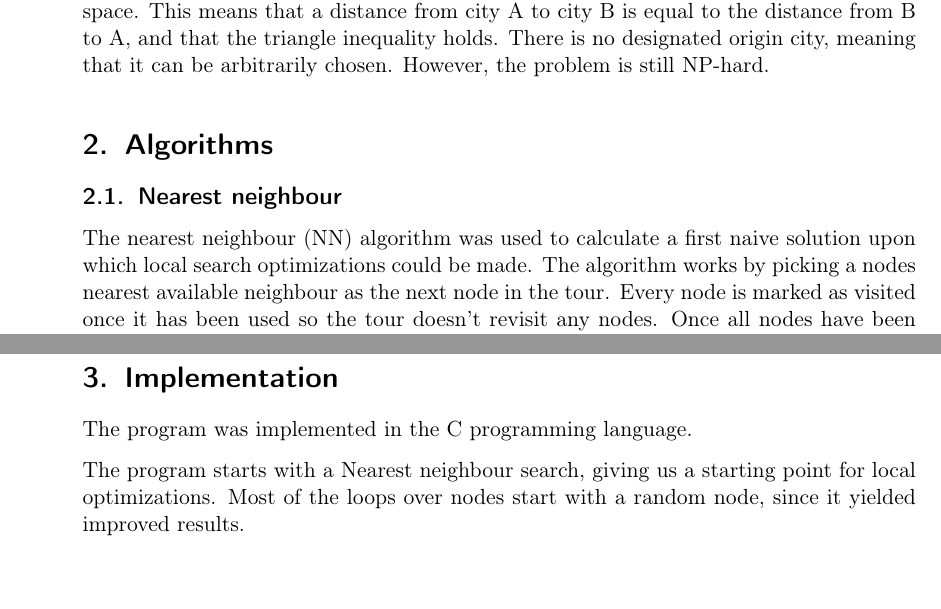
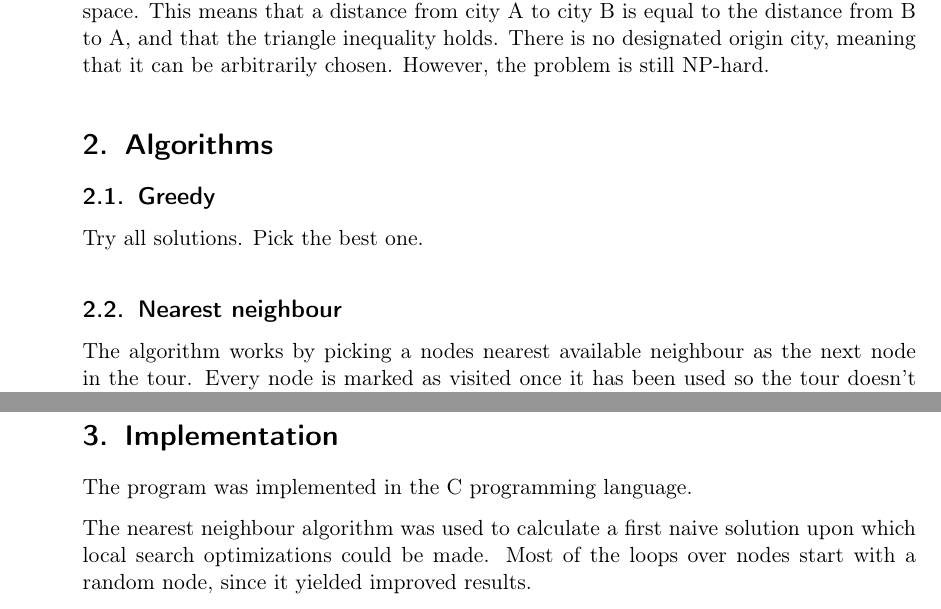
Before and after one commit to MGM-KTH/travelguide, a LaTeX document (report/report.tex): two parts of pages 2 and 3 of 7, joined at a grey line, cut so that both start at the same text, the shorter picture padded with empty space. Compiled offline with pdfLaTeX.

Commit message:
refactored

```diff
--- a/report/report.tex
+++ b/report/report.tex
@@ -129,8 +129,10 @@ However, the problem is still NP-hard.
 %-------------------------------------------------------------------------------
 \section{Algorithms}
 
+\subsection{Greedy}
+Try all solutions. Pick the best one.
+
 \subsection{Nearest neighbour}
-The nearest neighbour (NN) algorithm was used to calculate a first naive solution upon which local search optimizations could be made.
 The algorithm works by picking a nodes nearest available neighbour as the next node in the tour.
 Every node is marked as visited once it has been used so the tour doesn't revisit any nodes.
 Once all nodes have been visited the tour is complete.
@@ -179,7 +181,7 @@ If a configuration leads to a better distance than the original and all the othe
 \section{Implementation}
 The program was implemented in the C programming language.
 
-The program starts with a Nearest neighbour search, giving us a starting point for local optimizations.
+The nearest neighbour algorithm was used to calculate a first naive solution upon which local search optimizations could be made.
 Most of the loops over nodes start with a random node, since it yielded improved results.
 \subsection{Neighbour lists}
 Lists of every nodes closest neighbours were calculated at the start in order to speed up certain algorithms.
```
